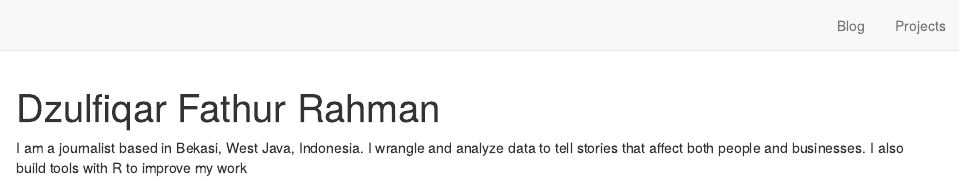
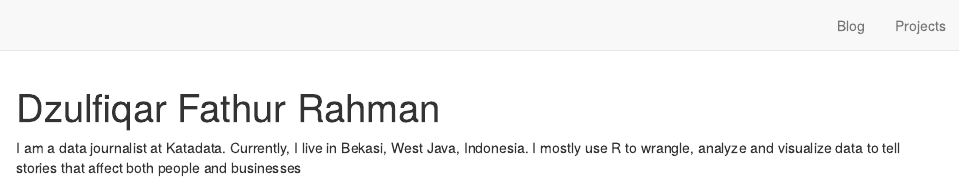
Before and after one commit to dzulfiqarfr/dfrblog, an R Markdown document (index.Rmd): the page in a window 1100 px wide, from its top. Rendered offline with R 4.5, knitr and Pandoc, with nearby package versions; drawn as R Markdown's standard HTML page in place of the format the file asks for.

Commit message:
Update homepage info

```diff
--- a/index.Rmd
+++ b/index.Rmd
@@ -15,4 +15,4 @@ output:
   postcards::jolla
 ---
 
-I am a journalist based in Bekasi, West Java, Indonesia. I wrangle and analyze data to tell stories that affect both people and businesses. I also build tools with R to improve my work
+I am a data journalist at Katadata. Currently, I live in Bekasi, West Java, Indonesia. I mostly use R to wrangle, analyze and visualize data to tell stories that affect both people and businesses
```
Also changed, not shown: 3 other files.
